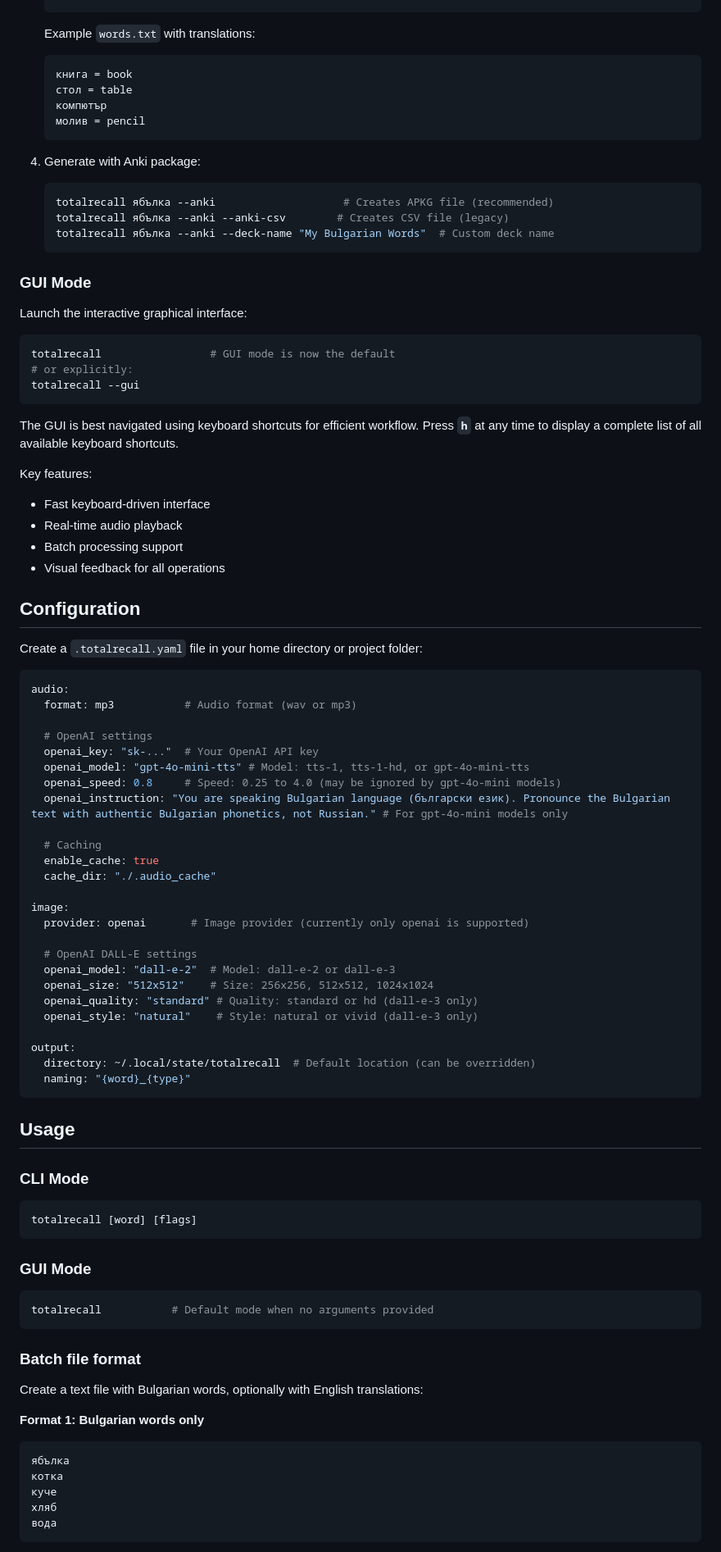
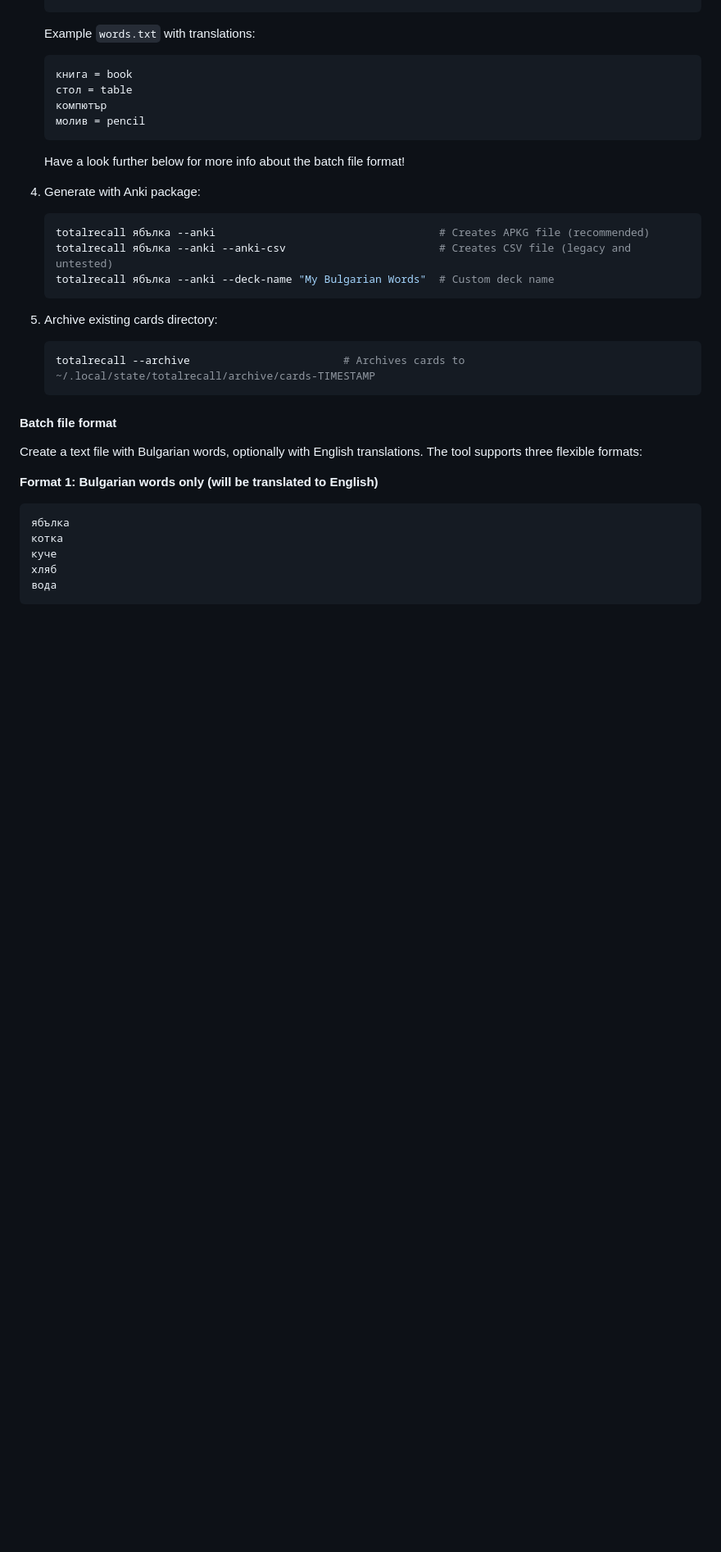
Before and after one commit to snonux/totalrecall, a Markdown page: README.md, the part around the change printed below. Shown: that part at 82% size. Rendered like a GitHub page; blank space fills up the shorter version.

Commit message:
correct the readme

````diff
--- a/README.md
+++ b/README.md
@@ -125,78 +131,25 @@ totalrecall
    молив = pencil
    ```
 
+   Have a look further below for more info about the batch file format!
+
 4. Generate with Anki package:
    ```bash
-   totalrecall ябълка --anki                    # Creates APKG file (recommended)
-   totalrecall ябълка --anki --anki-csv        # Creates CSV file (legacy)
+   totalrecall ябълка --anki                                   # Creates APKG file (recommended)
+   totalrecall ябълка --anki --anki-csv                        # Creates CSV file (legacy and untested)
    totalrecall ябълка --anki --deck-name "My Bulgarian Words"  # Custom deck name
    ```
 
-### GUI Mode
-Launch the interactive graphical interface:
-```bash
-totalrecall                 # GUI mode is now the default
-# or explicitly:
-totalrecall --gui
-```
+5. Archive existing cards directory:
+   ```bash
+   totalrecall --archive                        # Archives cards to ~/.local/state/totalrecall/archive/cards-TIMESTAMP
+   ```
 
-The GUI is best navigated using keyboard shortcuts for efficient workflow. Press **`h`** at any time to display a complete list of all available keyboard shortcuts.
+#### Batch file format
 
-Key features:
-- Fast keyboard-driven interface
-- Real-time audio playback
-- Batch processing support
-- Visual feedback for all operations
+Create a text file with Bulgarian words, optionally with English translations. The tool supports three flexible formats:
 
-## Configuration
-
-Create a `.totalrecall.yaml` file in your home directory or project folder:
-
-```yaml
-audio:
-  format: mp3           # Audio format (wav or mp3)
-
-  # OpenAI settings
-  openai_key: "sk-..."  # Your OpenAI API key
-  openai_model: "gpt-4o-mini-tts" # Model: tts-1, tts-1-hd, or gpt-4o-mini-tts
-  openai_speed: 0.8     # Speed: 0.25 to 4.0 (may be ignored by gpt-4o-mini models)
-  openai_instruction: "You are speaking Bulgarian language (български език). Pronounce the Bulgarian text with authentic Bulgarian phonetics, not Russian." # For gpt-4o-mini models only
-
-  # Caching
-  enable_cache: true
-  cache_dir: "./.audio_cache"
-
-image:
-  provider: openai       # Image provider (currently only openai is supported)
-
-  # OpenAI DALL-E settings
-  openai_model: "dall-e-2"  # Model: dall-e-2 or dall-e-3
-  openai_size: "512x512"    # Size: 256x256, 512x512, 1024x1024
-  openai_quality: "standard" # Quality: standard or hd (dall-e-3 only)
-  openai_style: "natural"    # Style: natural or vivid (dall-e-3 only)
-
-output:
-  directory: ~/.local/state/totalrecall  # Default location (can be overridden)
-  naming: "{word}_{type}"
-```
-
-## Usage
-
-### CLI Mode
-```bash
-totalrecall [word] [flags]
-```
-
-### GUI Mode
-```bash
-totalrecall           # Default mode when no arguments provided
-```
-
-### Batch file format
-
-Create a text file with Bulgarian words, optionally with English translations:
-
-**Format 1: Bulgarian words only**
+**Format 1: Bulgarian words only (will be translated to English)**
 ```
 ябълка
 котка
````
Also changed, not shown: other parts of README.md (+37 -14 lines).
